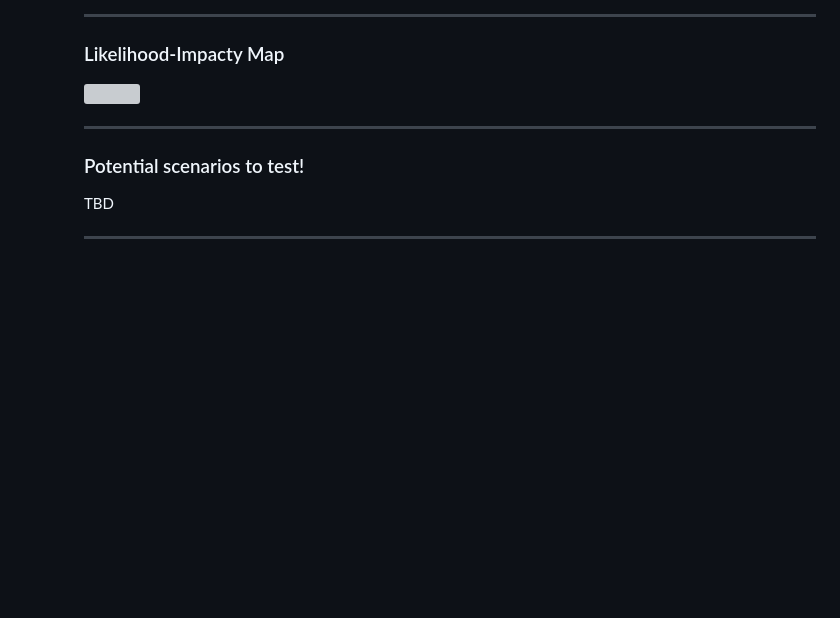
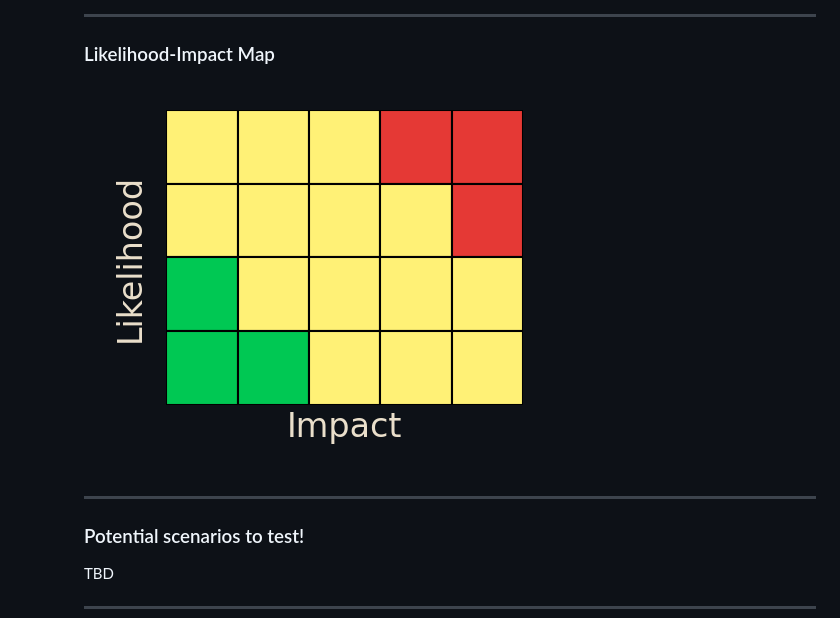
Before and after one commit to dbafromthecold/chaosengineering, a Markdown page: slides.md, the part around the change. Rendered like a GitHub page; pictures changed too: images/likelihood_impact.png (added); blank space fills up the shorter version; grey boxes are pictures that could not be loaded.

Commit message:
updated one test image

```diff
--- a/slides.md
+++ b/slides.md
@@ -121,9 +121,9 @@ What was learnt from those previous failures?<br>
 
 ---
 
-### Likelihood-Impacty Map
+### Likelihood-Impact Map
 <!-- .slide: style="text-align: left;"> -->
-<img src="images/likelihood_impact_matrix.png" style="float: center"/>
+<img src="images/likelihood_impact.png" style="float: center"/>
 
 ---
 
```
Also changed, not shown: images/liklihood_impact_matrix.png (deleted).
